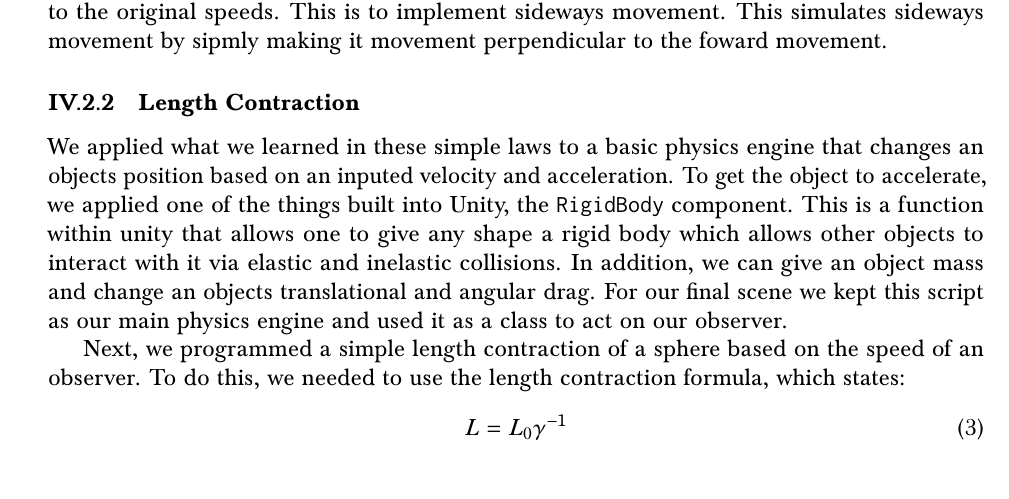
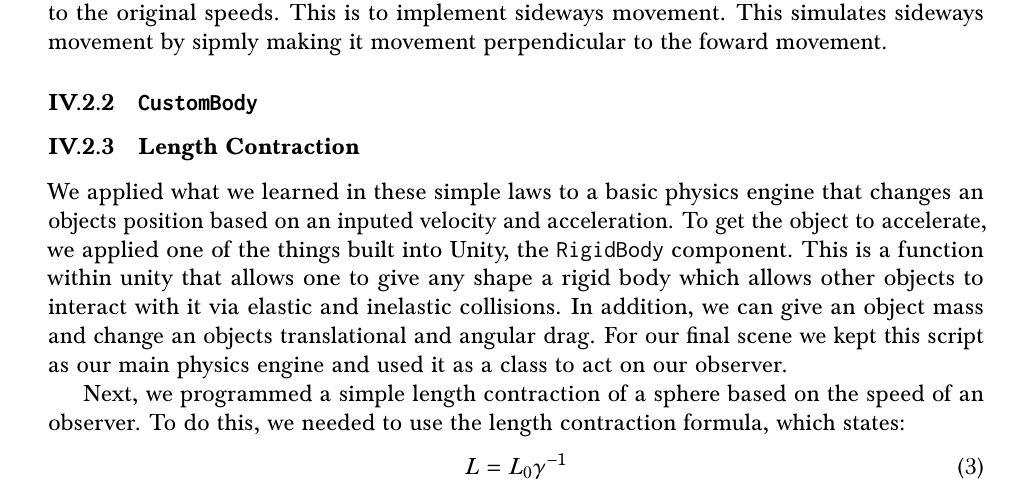
Before and after one commit to tlongo21/Cavemen, a LaTeX document (report/report.tex): part of page 4 of 5, cut so that both start at the same text. Compiled offline with pdfLaTeX.

Commit message:
started another section

```diff
--- a/report/report.tex
+++ b/report/report.tex
@@ -139,6 +139,8 @@ This was implemented in the following code.
 
 It became necessary to define new velocity constants $v_\mathit{xh}$ and $v_\mathit{zh}$, which are perpendicular to the original speeds. This is to implement sideways movement. This simulates sideways movement by sipmly making it movement perpendicular to the foward movement.
 
+\subsubsection{\mintinline{python}{CustomBody}}
+
 
 \subsubsection{Length Contraction}
 We applied what we learned in these simple laws to a basic physics engine that changes an objects position based on an inputed velocity and acceleration. To get the object to accelerate, we applied one of the things built into Unity, the \mintinline{csharp}{RigidBody} component. This is a function within unity that allows one to give any shape a rigid body which allows other objects to interact with it via elastic and inelastic collisions. In addition, we can give an object mass and change an objects translational and angular drag. For our final scene we kept this script as our main physics engine and used it as a class to act on our observer.
```
